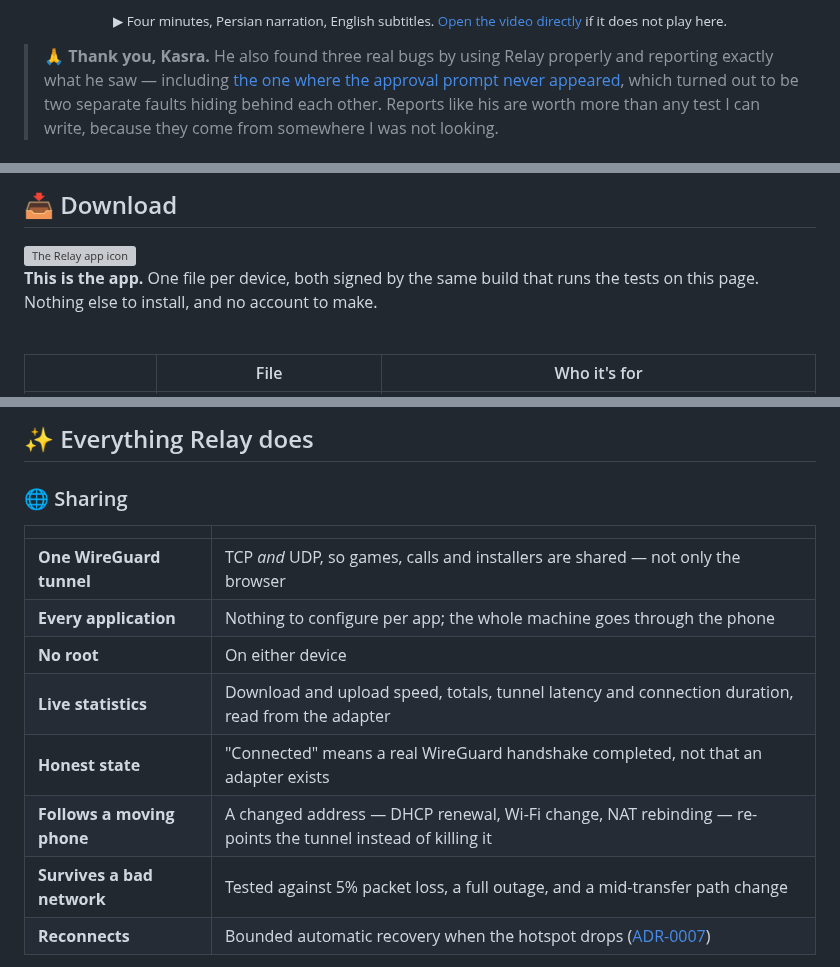
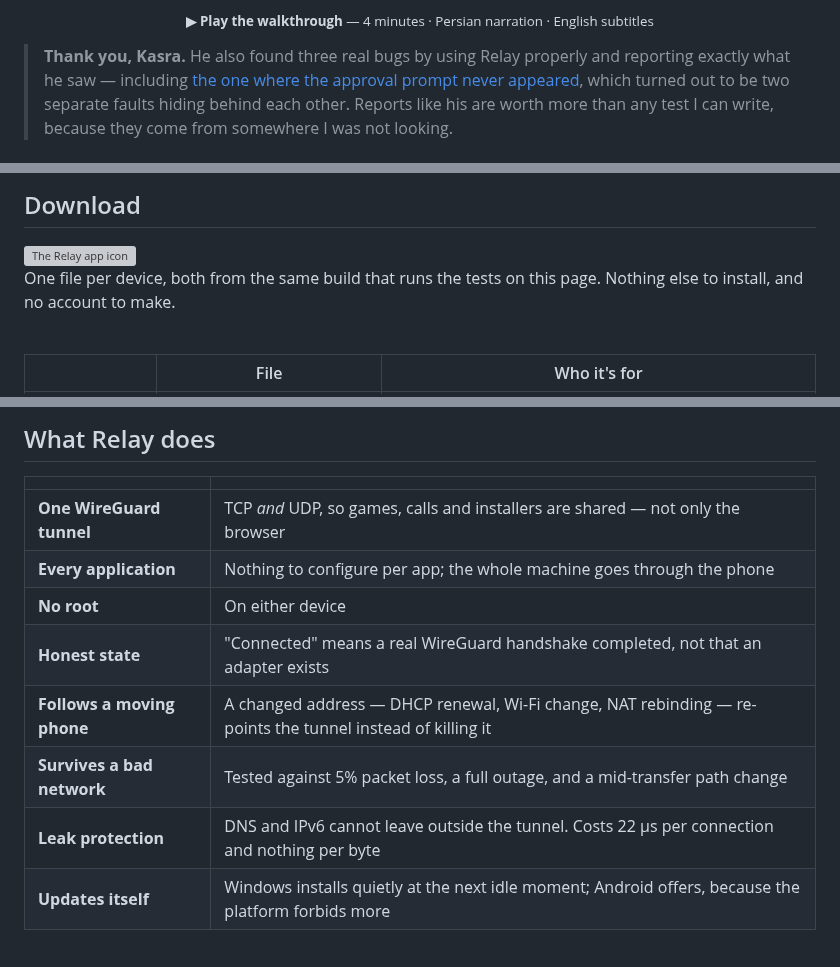
Before and after one commit to Mahdi-mortazavi/relay, a Markdown page: README.md, 3 parts joined by grey strips. Rendered like a GitHub page; grey boxes are pictures that could not be loaded.

```diff
--- a/README.md
+++ b/README.md
@@ -89,11 +102,11 @@ install to browsing.
 
-<sub>▶︎ Four minutes, Persian narration, English subtitles. <a href="https://raw.githubusercontent.com/Mahdi-mortazavi/relay/main/docs/assets/relay-demo-kasra.mp4">Open the video directly</a> if it does not play here.</sub>
+<sub><b>▶︎ Play the walkthrough</b> — 4 minutes · Persian narration · English subtitles</sub>
 
 </div>
 
-> 🙏 **Thank you, Kasra.** He also found three real bugs by using Relay properly
-> and reporting exactly what he saw — including [the one where the approval
-> prompt never appeared](https://github.com/Mahdi-mortazavi/relay/releases/tag/v2.7.1),
+> **Thank you, Kasra.** He also found three real bugs by using Relay properly and
+> reporting exactly what he saw — including [the one where the approval prompt
+> never appeared](https://github.com/Mahdi-mortazavi/relay/releases/tag/v2.7.1),
 > which turned out to be two separate faults hiding behind each other. Reports
 > like his are worth more than any test I can write, because they come from
 > somewhere I was not looking.
@@ -102,3 +115,3 @@ install to browsing.
 
-## 📥 Download
+## Download
 
@@ -106,6 +119,6 @@ install to browsing.
 
-**This is the app.** One file per device, both signed by the same build that runs the
-tests on this page. Nothing else to install, and no account to make.
+One file per device, both from the same build that runs the tests on this page.
+Nothing else to install, and no account to make.
 
 <br clear="left">
 
@@ -124,16 +137,14 @@ tests on this page. Nothing else to install, and no account to make.
 
-## ✨ Everything Relay does
-
-### 🌐 Sharing
+## What Relay does
 
 | | |
 |---|---|
 | **One WireGuard tunnel** | TCP *and* UDP, so games, calls and installers are shared — not only the browser |
 | **Every application** | Nothing to configure per app; the whole machine goes through the phone |
 | **No root** | On either device |
-| **Live statistics** | Download and upload speed, totals, tunnel latency and connection duration, read from the adapter |
 | **Honest state** | "Connected" means a real WireGuard handshake completed, not that an adapter exists |
 | **Follows a moving phone** | A changed address — DHCP renewal, Wi-Fi change, NAT rebinding — re-points the tunnel instead of killing it |
 | **Survives a bad network** | Tested against 5% packet loss, a full outage, and a mid-transfer path change |
-| **Reconnects** | Bounded automatic recovery when the hotspot drops ([ADR-0007](docs/adr/0007-bounded-auto-reconnect.md)) |
+| **Leak protection** | DNS and IPv6 cannot leave outside the tunnel. Costs 22 µs per connection and nothing per byte |
+| **Updates itself** | Windows installs quietly at the next idle moment; Android offers, because the platform forbids more |
 
```
Also changed, not shown: other parts of README.md (+141 -93 lines), README.fa.md (+62 -33 lines), docs/assets/android-sharing.png, docs/assets/windows-connected.png (deleted).
